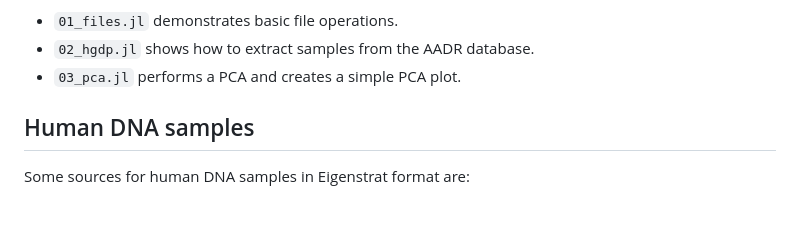
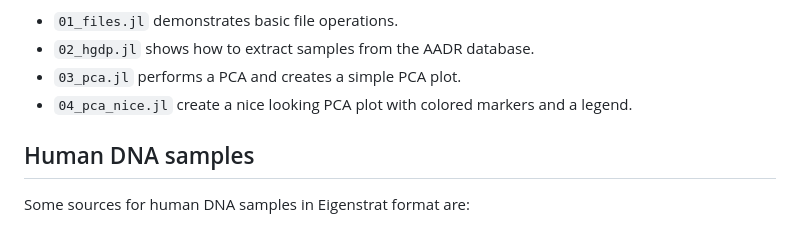
Before and after one commit to yogischogi/EigenstratFormat.jl, a Markdown page: docs/src/index.md, the part around the change. Drawn GitHub-style.

Commit message:
Added example 04_pca_nice.jl

```diff
--- a/docs/src/index.md
+++ b/docs/src/index.md
@@ -28,6 +28,7 @@ After that you may want to take a look at the
 - `01_files.jl` demonstrates basic file operations.
 - `02_hgdp.jl` shows how to extract samples from the AADR database.
 - `03_pca.jl` performs a PCA and creates a simple PCA plot.
+- `04_pca_nice.jl` create a nice looking PCA plot with colored markers and a legend.
 
 
 ## Human DNA samples
```
Also changed, not shown: README.md (+4 -0 lines), pcaplot.png (added), 3 other files.
